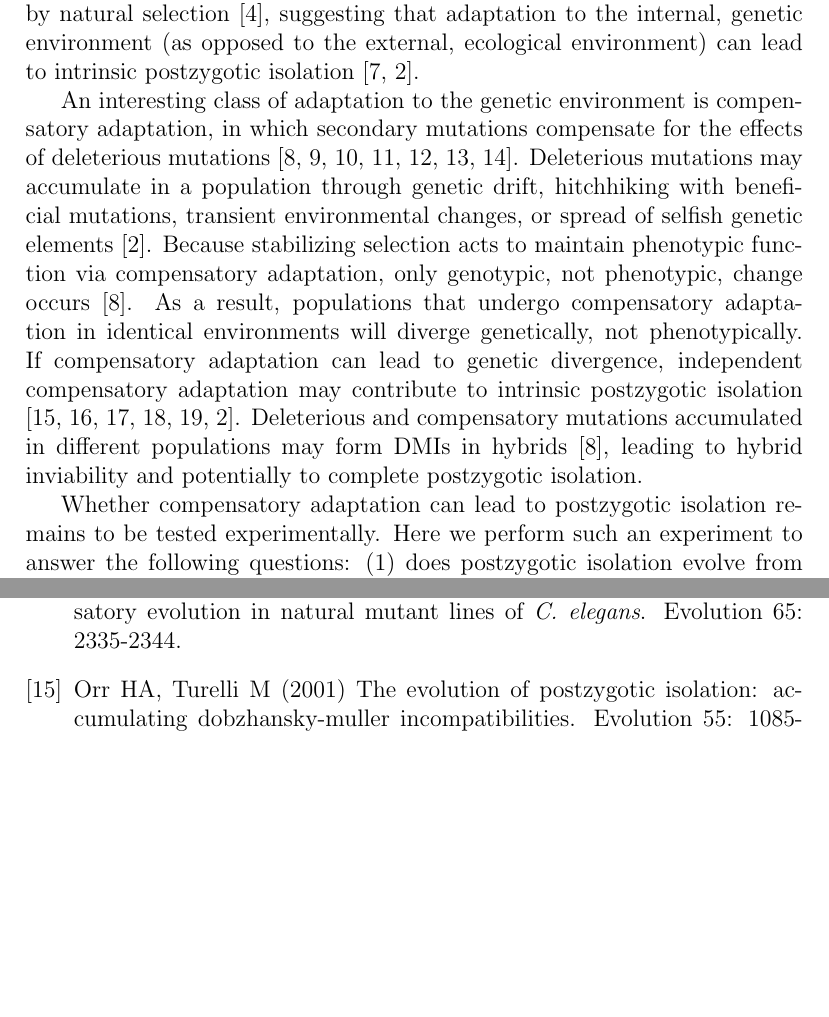
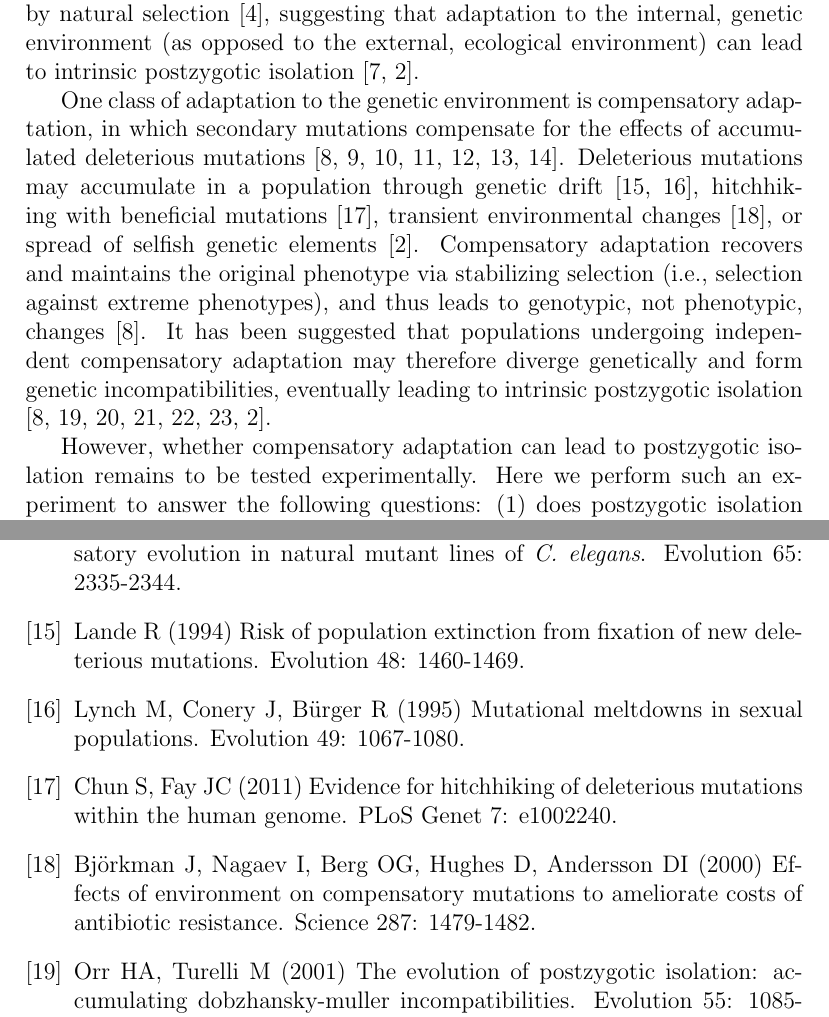
Before and after one commit to redcurry/comp_spp, a LaTeX paper (comp_spp.tex, which reads comp_spp.bib): two parts of pages 2 and 12 of 14 before the commit and two parts of pages 2 and 12 of 15 after it, joined at a grey line, cut so that both start at the same text, the shorter picture padded with empty space. Compiled offline with pdfLaTeX.

Commit message:
Edited second paragraph and added references.

```diff
--- a/comp_spp.bib
+++ b/comp_spp.bib
@@ -168,3 +180,5 @@
+    of new deleterious mutations},
+  journal = {Evolution}, volume = {48}, pages = {1460-1469}
 }
 
 @article{lan07,
--- a/comp_spp.tex
+++ b/comp_spp.tex
@@ -76,34 +76,30 @@ can lead to intrinsic postzygotic isolation \cite{pha09,pre10}.
 
 
 
-An interesting class of adaptation to the genetic environment
+One class of adaptation to the genetic environment
 is compensatory adaptation, in which secondary mutations
-compensate for the effects of deleterious mutations
+compensate for the effects of accumulated deleterious mutations
 \cite{har96,bur99,moo00,lev00,mai02,est03,est11}.
 %
 Deleterious mutations may accumulate in a population
-through genetic drift, hitchhiking with beneficial mutations,
-transient environmental changes, or spread of selfish genetic elements
-\cite{pre10}. % Need citations for other mechanisms
+through genetic drift \cite{lan94,lyn95},
+hitchhiking with beneficial mutations \cite{chu11},
+transient environmental changes \cite{bjo00},
+or spread of selfish genetic elements \cite{pre10}.
 %
-Because stabilizing selection acts to maintain phenotypic function
-via compensatory adaptation, only genotypic, not phenotypic, change occurs
-\cite{har96}.
+Compensatory adaptation recovers and maintains the original phenotype
+via stabilizing selection (i.e., selection against extreme phenotypes),
+and thus leads to genotypic, not phenotypic, changes \cite{har96}.
 %
-As a result, populations that undergo compensatory adaptation
-in identical environments will diverge genetically, not phenotypically.
-%
-If compensatory adaptation can lead to genetic divergence,
-independent compensatory adaptation may contribute to
-intrinsic postzygotic isolation \cite{orr01,kon02,kul04,lan07,sch09b,pre10}.
-%
-Deleterious and compensatory mutations accumulated in different populations
-may form DMIs in hybrids \cite{har96}, leading to hybrid inviability
-and potentially to complete postzygotic isolation.
+It has been suggested that populations undergoing independent
+compensatory adaptation may therefore diverge genetically
+and form genetic incompatibilities,
+eventually leading to intrinsic postzygotic isolation
+\cite{har96,orr01,kon02,kul04,lan07,sch09b,pre10}.
 
 
 
-Whether compensatory adaptation can lead to postzygotic isolation
+However, whether compensatory adaptation can lead to postzygotic isolation
 remains to be tested experimentally.
 %
 Here we perform such an experiment to answer the following questions:
```
Also changed, not shown: comp_spp.bib (12 more changed lines).
